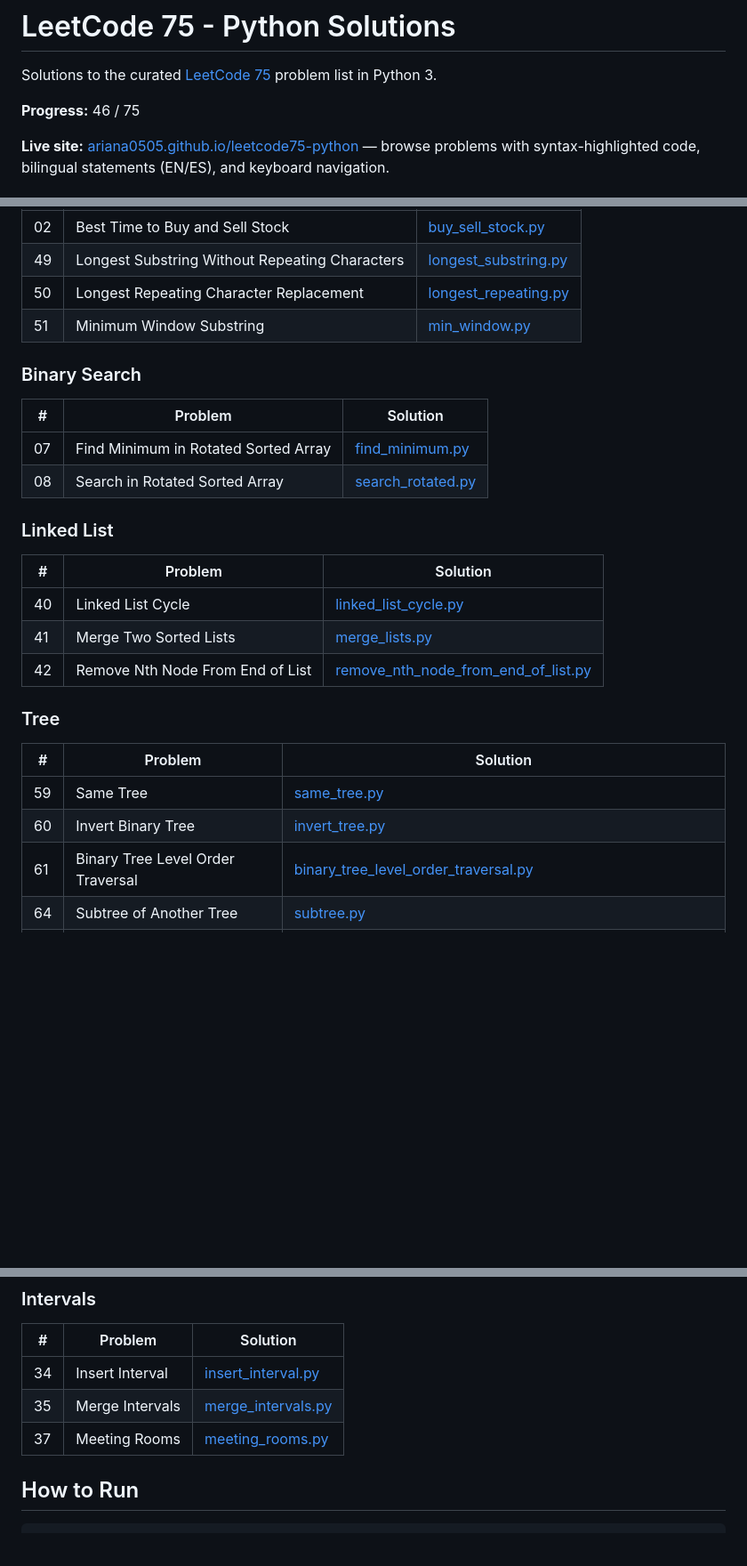
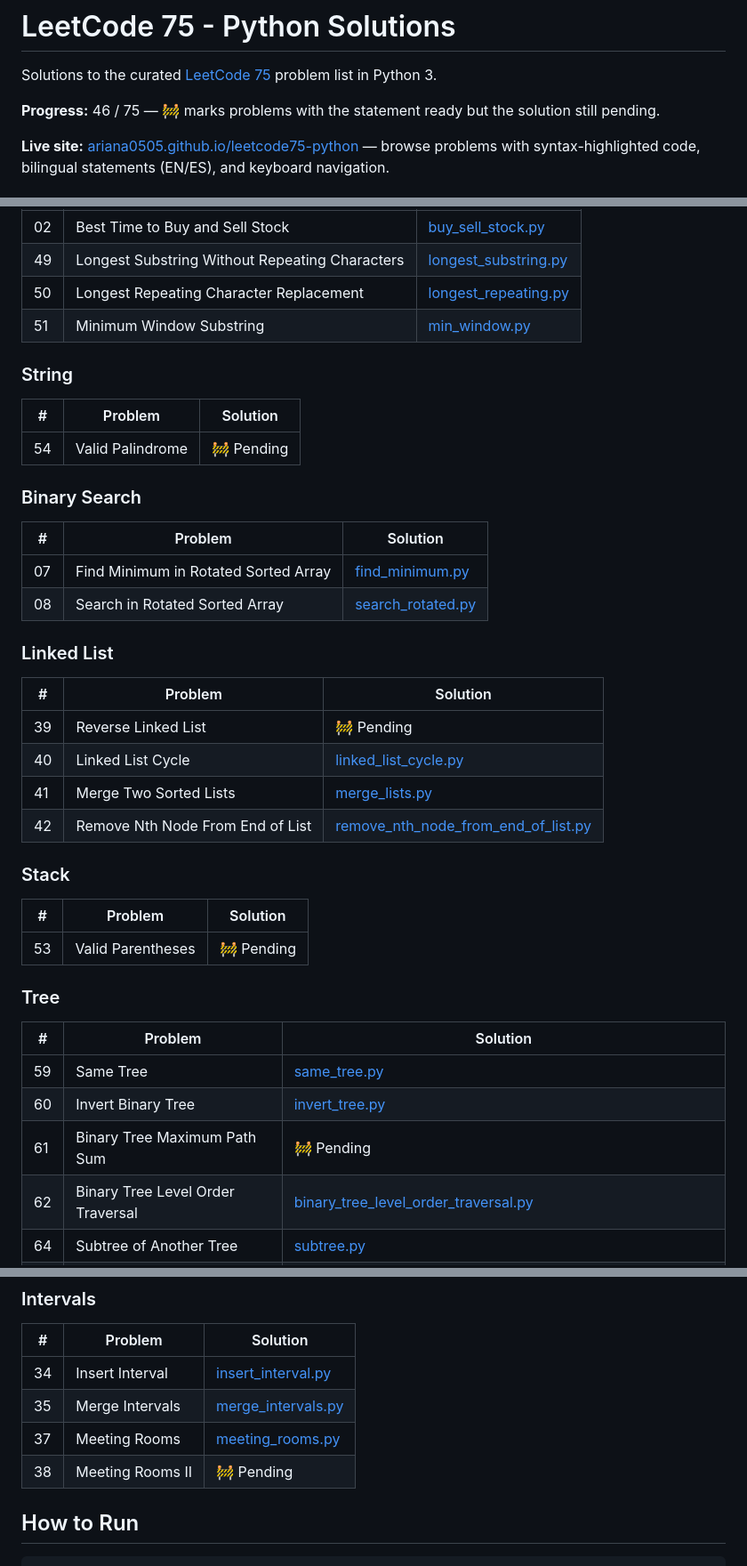
Before and after one commit to ariana0505/leetcode75-python, a Markdown page: README.md, 3 parts joined by grey strips. Shown at 89% size. Drawn GitHub-style; blank space fills up the shorter version.

Commit message:
docs: update README with renumbered folders and pending problems

```diff
--- a/README.md
+++ b/README.md
@@ -2,7 +2,7 @@
 
 Solutions to the curated [LeetCode 75](https://leetcode.com/studyplan/leetcode-75/) problem list in Python 3.
 
-**Progress:** 46 / 75
+**Progress:** 46 / 75 — 🚧 marks problems with the statement ready but the solution still pending.
 
 **Live site:** [ariana0505.github.io/leetcode75-python](https://ariana0505.github.io/leetcode75-python) — browse problems with syntax-highlighted code, bilingual statements (EN/ES), and keyboard navigation.
 
@@ -37,6 +37,12 @@ Solutions to the curated [LeetCode 75](https://leetcode.com/studyplan/leetcode-7
 | 50 | Longest Repeating Character Replacement | [longest_repeating.py](50-longest-repeating-character-replacement/) |
 | 51 | Minimum Window Substring | [min_window.py](51-minimum-window-substring/) |
 
+### String
+
+| #  | Problem | Solution |
+|----|---------|----------|
+| 54 | Valid Palindrome | 🚧 Pending |
+
 ### Binary Search
 
 | #  | Problem | Solution |
@@ -48,9 +54,16 @@ Solutions to the curated [LeetCode 75](https://leetcode.com/studyplan/leetcode-7
 
 | #  | Problem | Solution |
 |----|---------|----------|
+| 39 | Reverse Linked List | 🚧 Pending |
 | 40 | Linked List Cycle | [linked_list_cycle.py](40-linked-list-cycle/) |
 | 41 | Merge Two Sorted Lists | [merge_lists.py](41-merge-two-sorted-lists/) |
 | 42 | Remove Nth Node From End of List | [remove_nth_node_from_end_of_list.py](42-remove-nth-node-from-end-of-list/) |
+
+### Stack
+
+| #  | Problem | Solution |
+|----|---------|----------|
+| 53 | Valid Parentheses | 🚧 Pending |
 
 ### Tree
 
@@ -58,7 +71,8 @@ Solutions to the curated [LeetCode 75](https://leetcode.com/studyplan/leetcode-7
 |----|---------|----------|
 | 59 | Same Tree | [same_tree.py](59-same-tree/) |
 | 60 | Invert Binary Tree | [invert_tree.py](60-invert-binary-tree/) |
-| 61 | Binary Tree Level Order Traversal | [binary_tree_level_order_traversal.py](61-binary-tree-level-order-traversal/) |
+| 61 | Binary Tree Maximum Path Sum | 🚧 Pending |
+| 62 | Binary Tree Level Order Traversal | [binary_tree_level_order_traversal.py](62-binary-tree-level-order-traversal/) |
 | 64 | Subtree of Another Tree | [subtree.py](64-subtree-of-another-tree/) |
 | 65 | Construct Binary Tree from Preorder and Inorder Traversal | [construct_binary_tree_from_preorder_and_inorder_traversal.py](65-construct-binary-tree-from-preorder-and-inorder-traversal/) |
 | 66 | Validate Binary Search Tree | [validate_bst.py](66-validate-binary-search-tree/) |
@@ -103,6 +126,7 @@ Solutions to the curated [LeetCode 75](https://leetcode.com/studyplan/leetcode-7
 | 34 | Insert Interval | [insert_interval.py](34-insert-interval/) |
 | 35 | Merge Intervals | [merge_intervals.py](35-merge-intervals/) |
 | 37 | Meeting Rooms | [meeting_rooms.py](37-meeting-rooms/) |
+| 38 | Meeting Rooms II | 🚧 Pending |
 
 ## How to Run
 
```
Also changed, not shown: other parts of README.md (+10 -1 lines).
